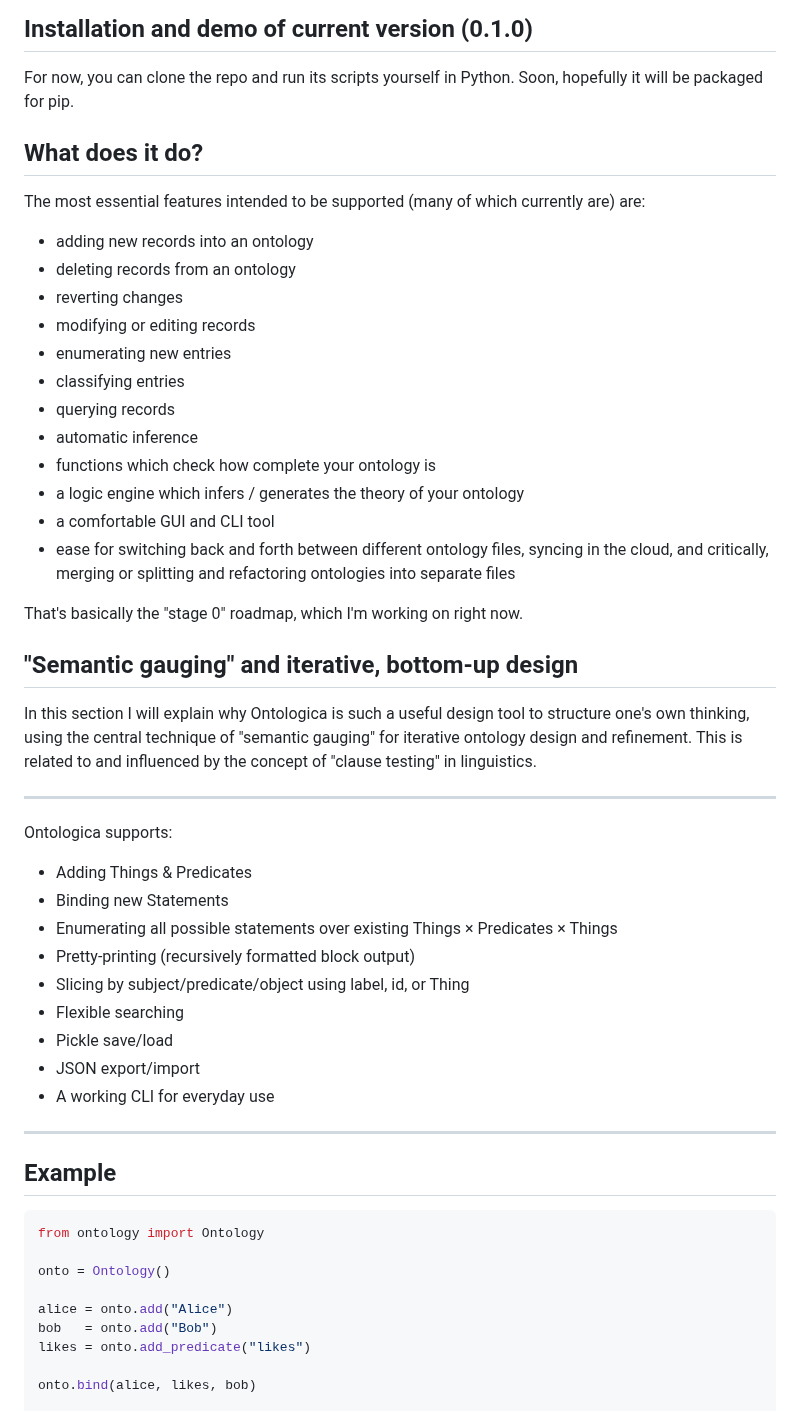
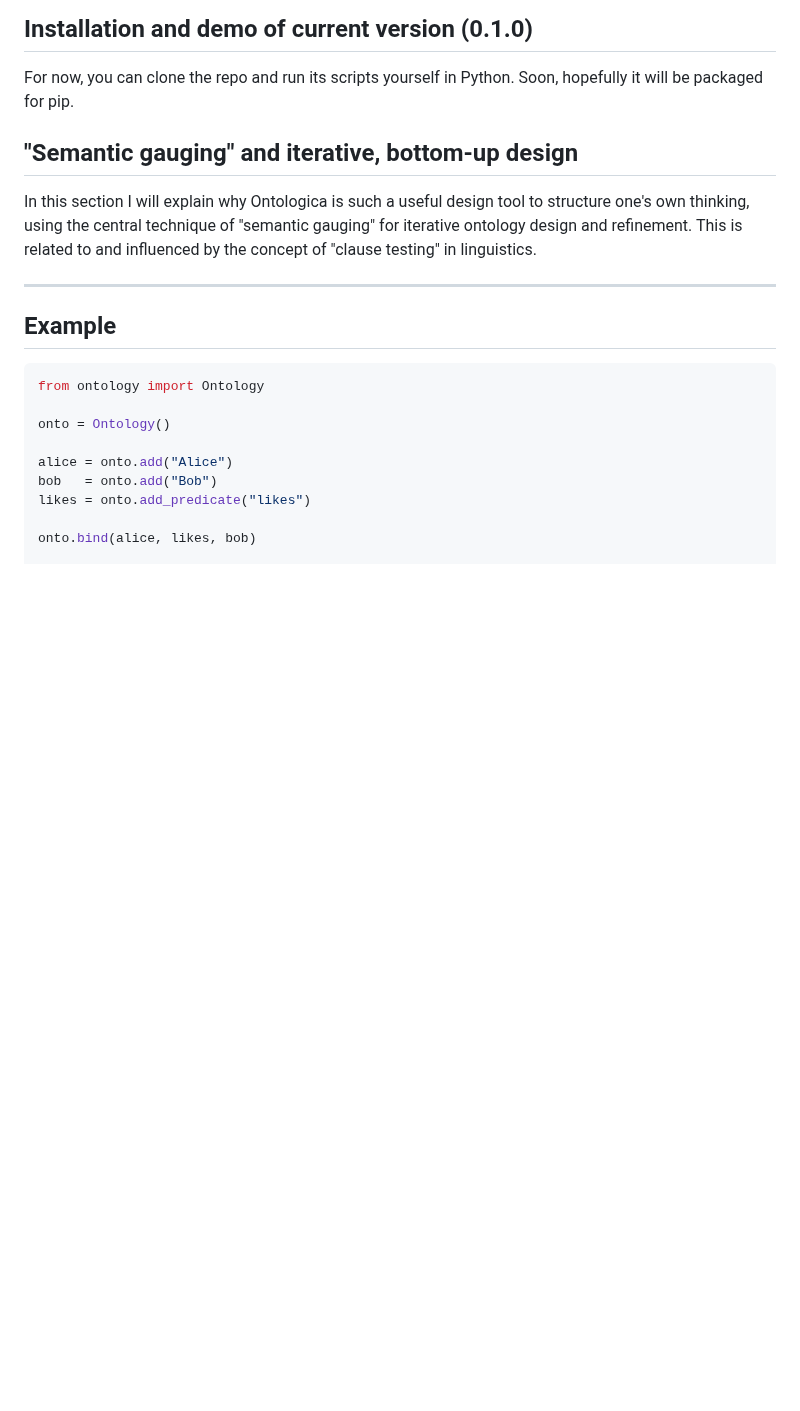
Before and after one commit to n4q7x/Ontologica, a Markdown page: README.md, the part around the change. Rendered like a GitHub page; blank space fills up the shorter version.

Commit message:
Revise README by removing feature descriptions
Removed the 'What does it do?' section and part of the 'Ontologica supports' section from the README.

```diff
--- a/README.md
+++ b/README.md
@@ -39,27 +39,6 @@ For now, you can clone the repo and run its scripts yourself in Python. Soon, ho
 
 
 
-
-## What does it do?
-
-The most essential features intended to be supported (many of which currently are) are:
-
-- adding new records into an ontology
-- deleting records from an ontology
-- reverting changes
-- modifying or editing records
-- enumerating new entries
-- classifying entries
-- querying records
-- automatic inference
-- functions which check how complete your ontology is
-- a logic engine which infers / generates the theory of your ontology
-- a comfortable GUI and CLI tool
-- ease for switching back and forth between different ontology files, syncing in the cloud, and critically, merging or splitting and refactoring ontologies into separate files
-
-
-That's basically the "stage 0" roadmap, which I'm working on right now.
-
 ## "Semantic gauging" and iterative, bottom-up design
 
 In this section I will explain why Ontologica is such a useful design tool to structure one's own thinking, using the central technique of "semantic gauging" for iterative ontology design and refinement. This is related to and influenced by the concept of "clause testing" in linguistics.
@@ -70,19 +49,10 @@ In this section I will explain why Ontologica is such a useful design tool to st
 ***
 
 
-Ontologica supports:
 
-- Adding Things & Predicates
-- Binding new Statements
-- Enumerating all possible statements over existing Things × Predicates × Things
-- Pretty-printing (recursively formatted block output)
-- Slicing by subject/predicate/object using label, id, or Thing
-- Flexible searching
-- Pickle save/load
-- JSON export/import
-- A working CLI for everyday use
 
----
+
+
 
 ## Example
 
```
